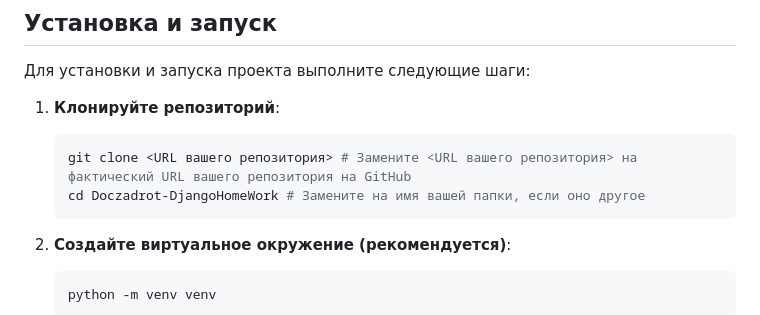
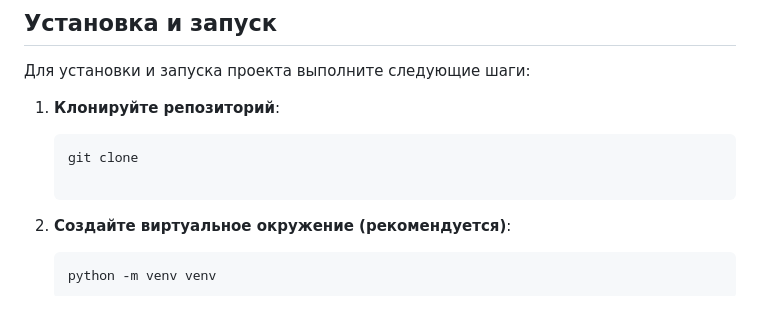
Before and after one commit to Doczadrot/Doczadrot-DjangoHomeWork, a Markdown page: README.md, the part around the change. Drawn GitHub-style.

````diff
--- a/README.md
+++ b/README.md
@@ -36,9 +36,7 @@
 
 1.  **Клонируйте репозиторий**:
     ```bash
-    git clone <URL вашего репозитория> # Замените <URL вашего репозитория> на фактический URL вашего репозитория на GitHub
-    cd Doczadrot-DjangoHomeWork # Замените на имя вашей папки, если оно другое
-    ```
+    git clone
 
 2.  **Создайте виртуальное окружение (рекомендуется)**:
     ```bash
````
